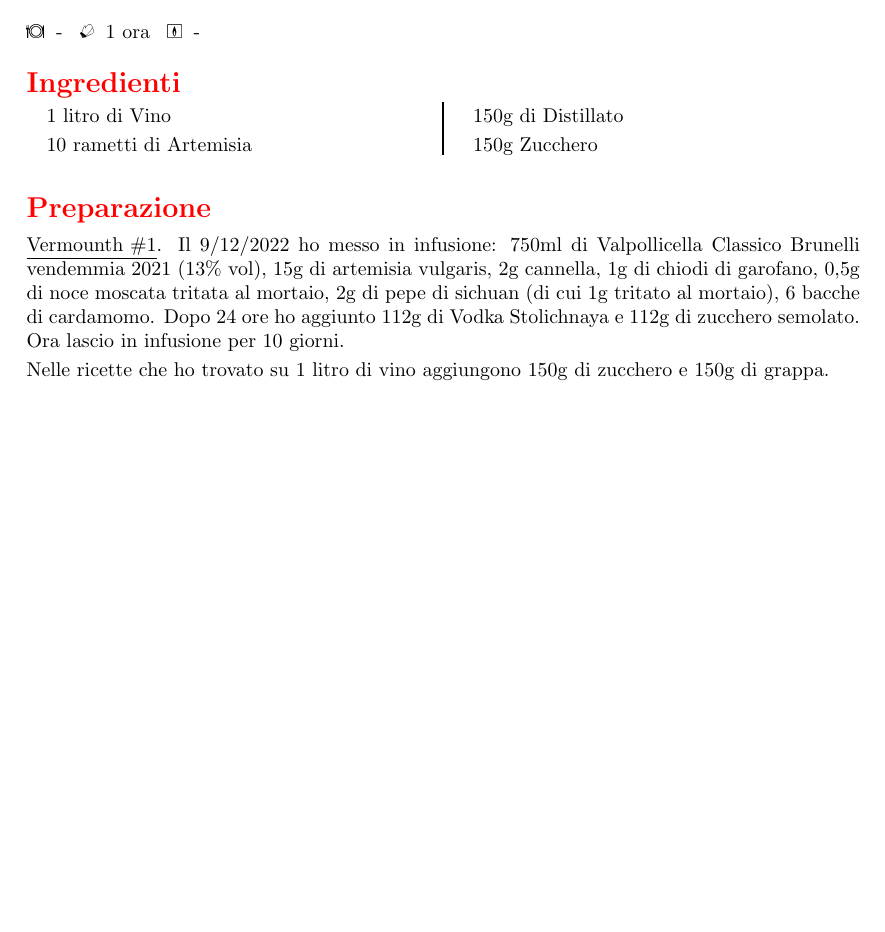
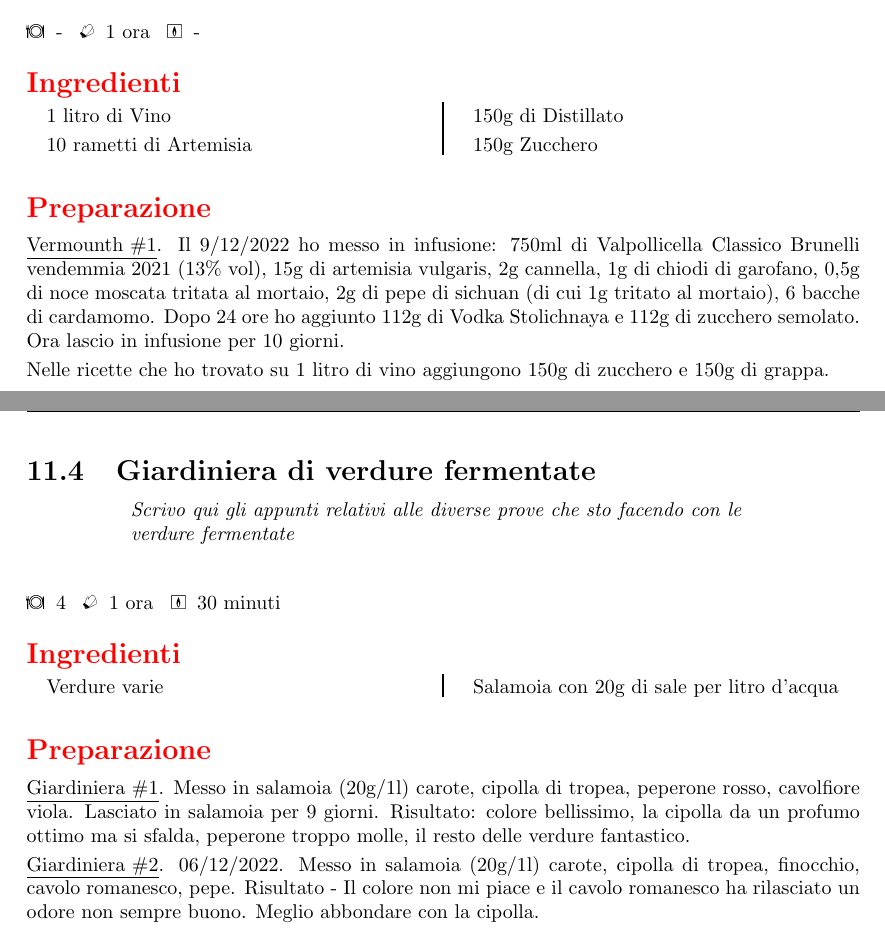
Before and after one commit to massimobarbieri/Appunti-di-cucina, a LaTeX document (appunti-di-cucina.tex, which reads Ricette/Basi/giardiniera.tex): part of page 63 of 66 before the commit and two parts of pages 63 and 64 of 67 after it, the two joined at a grey line, cut so that both start at the same text, the shorter picture padded with empty space. Compiled offline with pdfLaTeX.

Commit message:
Aggiunti appunti per la giardiniera

```diff
--- /dev/null
+++ b/Ricette/Basi/giardiniera.tex
@@ -0,0 +1,47 @@
+\recipe[Scrivo qui gli appunti relativi alle diverse prove che sto facendo con le verdure fermentate]{Giardiniera di verdure fermentate}
+\serves{4}%<----Numero di porzioni
+\preptime{1 ora}%<---Tempo di preparazione
+\cooktime[]{30 minuti}%<-----Tempo di cottura
+%\autore{QUI-IL_NOME}
+\begin{ingreds}
+	% Qui gli ingredienti uno sotto all'altro
+	Verdure varie
+	Salamoia con 20g di sale per litro d'acqua
+
+
+% Se vuoi aggiungere gli ingredienti per una preparazione
+% specifica della ricetta usa questi 2 comandi
+%\columnbreak
+%\ingredients[Per il ripieno:]
+
+\end{ingreds}
+
+\begin{method}
+\underline{Giardiniera \#1}. Messo in salamoia (20g/1l) carote, cipolla di tropea, peperone rosso, cavolfiore viola. Lasciato in salamoia per 9 giorni. Risultato: colore bellissimo, la cipolla da un profumo ottimo ma si sfalda, peperone troppo molle, il resto delle verdure fantastico.
+
+\underline{Giardiniera \#2}. 06/12/2022. Messo in salamoia (20g/1l) carote, cipolla di tropea, finocchio, cavolo romanesco, pepe. Risultato - Il colore non mi piace e il cavolo romanesco ha rilasciato un odore non sempre buono. Meglio abbondare con la cipolla.
+
+
+% Esempio di tabella ---------->
+%\begin{table}[h]
+%\begin{tabular}{lcc}
+%\toprule
+%	Ingredienti	&	Peso(g)	&	Peso(g)\\
+%\midrule
+%	Paprika		&	40	&	60	\\
+%	Sale		&	33	&	50	\\
+%	Zucchero	&	20	&	30	\\
+%	Cumino		&	2	&	3	\\
+%	Pepe		&	6	&	9	\\
+%	Aglio		&	12	&	18	\\
+%	Origano		&	2	&	3	\\
+%\bottomrule
+%\end{tabular}
+%\end{table}
+
+\end{method}
+
+%\subsection*{Note}
+
+% Figura
+%\showit[1.25in]{example-image-b}{This is a picture}
```
Also changed, not shown: appunti-di-cucina.tex (+1 -0 lines), appunti-di-cucina.pdf, 5 other files.
